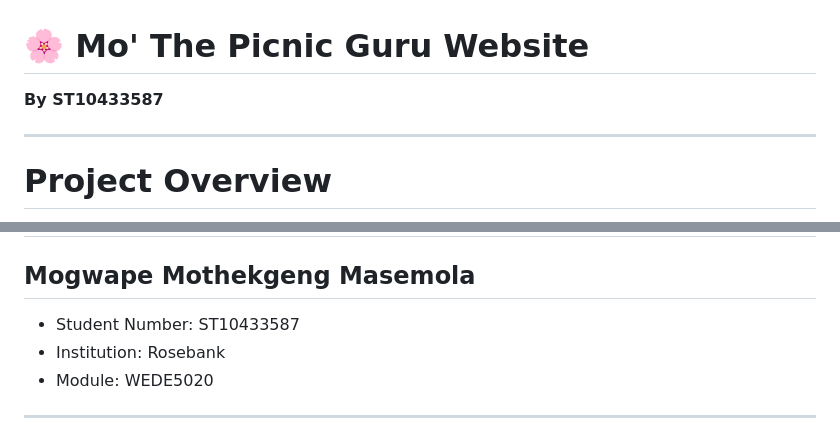
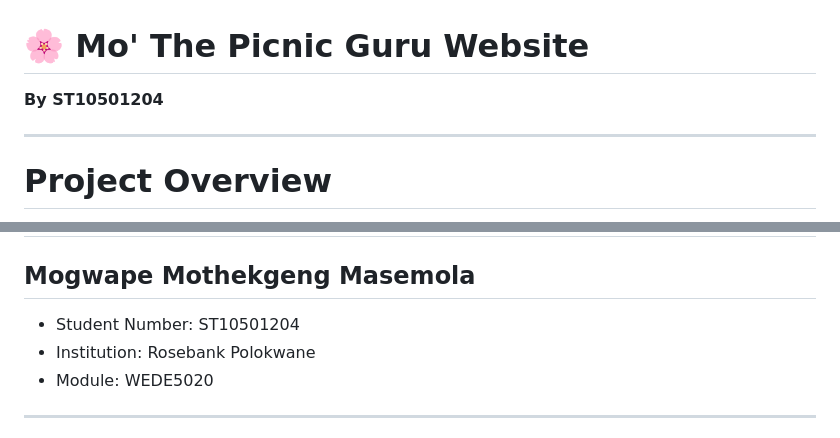
Before and after one commit to Mothekgeng17/Picnic-guru-website, a Markdown page: README.md, 2 parts joined by grey strips. GitHub-like rendering.

```diff
--- a/README.md
+++ b/README.md
@@ -1,6 +1,6 @@
 # 🌸 Mo' The Picnic Guru Website
 
-**By ST10433587**
+**By ST10501204**
 
 ---
 
@@ -321,8 +321,8 @@ The completed project successfully achieved:
 
 ## Mogwape Mothekgeng Masemola
 
-* Student Number: ST10433587
-* Institution: Rosebank
+* Student Number: ST10501204
+* Institution: Rosebank Polokwane
 * Module: WEDE5020
 
 ---
```
